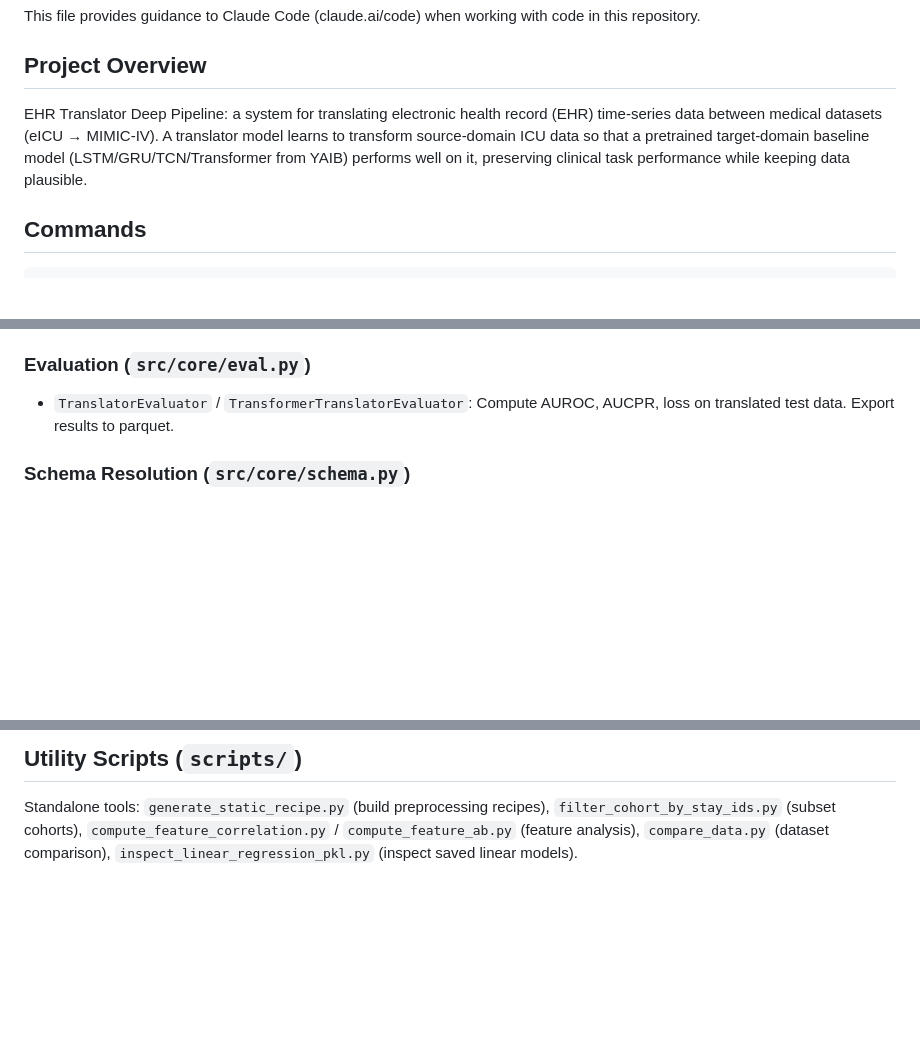
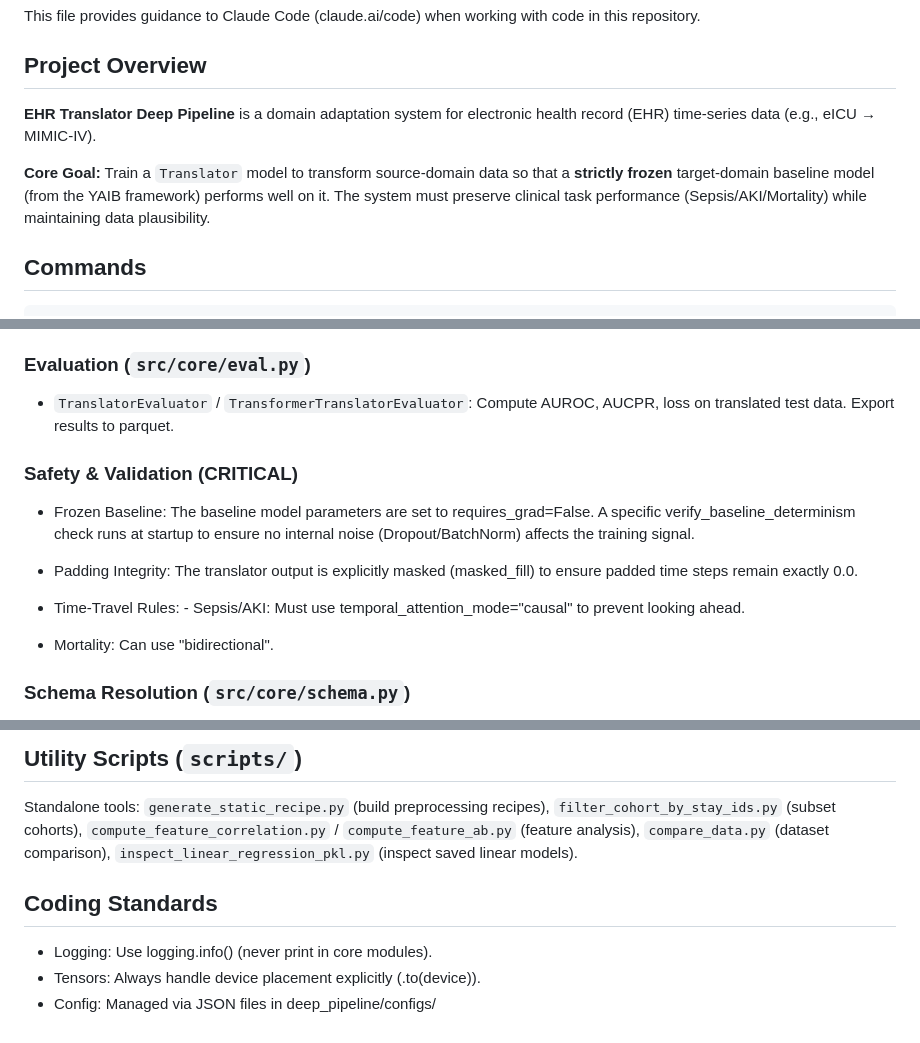
Before and after one commit to omergot/EHR_Translator, a Markdown page: deep_pipeline/CLAUDE.md, 3 parts joined by grey strips. GitHub-like rendering; blank space fills up the shorter version.

Commit message:
Add CLAUDE.md with project architecture and dev guidance
Co-Authored-By: Claude Opus 4.6 <noreply@anthropic.com>

```diff
--- a/deep_pipeline/CLAUDE.md
+++ b/deep_pipeline/CLAUDE.md
@@ -4,7 +4,9 @@ This file provides guidance to Claude Code (claude.ai/code) when working with co
 
 ## Project Overview
 
-EHR Translator Deep Pipeline: a system for translating electronic health record (EHR) time-series data between medical datasets (eICU → MIMIC-IV). A translator model learns to transform source-domain ICU data so that a pretrained target-domain baseline model (LSTM/GRU/TCN/Transformer from YAIB) performs well on it, preserving clinical task performance while keeping data plausible.
+**EHR Translator Deep Pipeline** is a domain adaptation system for electronic health record (EHR) time-series data (e.g., eICU → MIMIC-IV).
+
+**Core Goal:** Train a `Translator` model to transform source-domain data so that a **strictly frozen** target-domain baseline model (from the YAIB framework) performs well on it. The system must preserve clinical task performance (Sepsis/AKI/Mortality) while maintaining data plausibility.
 
 ## Commands
 
@@ -57,6 +59,15 @@ Three translator types, selected via `config["translator"]["type"]`:
 
 - `TranslatorEvaluator` / `TransformerTranslatorEvaluator`: Compute AUROC, AUCPR, loss on translated test data. Export results to parquet.
 
+### Safety & Validation (CRITICAL)
+- Frozen Baseline: The baseline model parameters are set to requires_grad=False. A specific verify_baseline_determinism check runs at startup to ensure no internal noise (Dropout/BatchNorm) affects the training signal.
+
+- Padding Integrity: The translator output is explicitly masked (masked_fill) to ensure padded time steps remain exactly 0.0.
+
+- Time-Travel Rules: - Sepsis/AKI: Must use temporal_attention_mode="causal" to prevent looking ahead.
+
+- Mortality: Can use "bidirectional".
+
 ### Schema Resolution (`src/core/schema.py`)
 
 `SchemaResolver` manages feature indices across the YAIB batch format. `extract()` deconstructs batches into (x_val, x_miss, x_static, t_abs, m_pad); `rebuild()` reconstructs them after translation.
@@ -85,3 +96,9 @@ JSON configs in `configs/` define everything for a run: data paths, baseline mod
 ## Utility Scripts (`scripts/`)
 
 Standalone tools: `generate_static_recipe.py` (build preprocessing recipes), `filter_cohort_by_stay_ids.py` (subset cohorts), `compute_feature_correlation.py` / `compute_feature_ab.py` (feature analysis), `compare_data.py` (dataset comparison), `inspect_linear_regression_pkl.py` (inspect saved linear models).
+
+
+## Coding Standards
+- Logging: Use logging.info() (never print in core modules).
+- Tensors: Always handle device placement explicitly (.to(device)).
+- Config: Managed via JSON files in deep_pipeline/configs/
```
